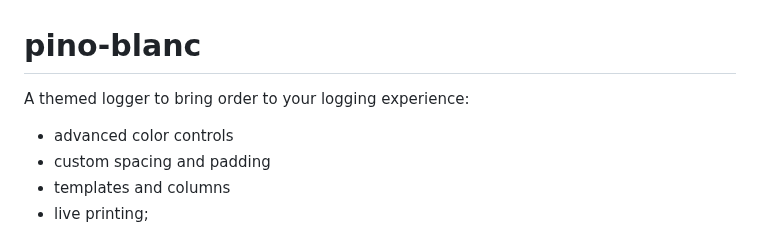
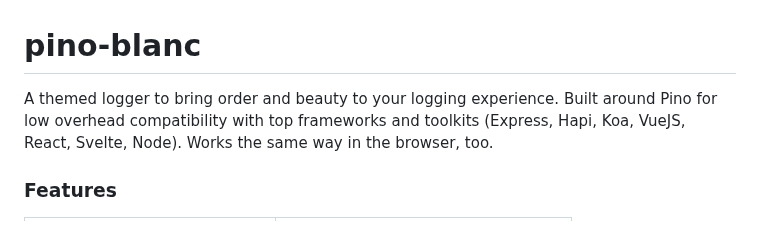
Before and after one commit to westlane/pino-blanc, a Markdown page: README.md, the part around one of its changes. Drawn GitHub-style.

```diff
--- a/README.md
+++ b/README.md
@@ -1,9 +1,6 @@
 # pino-blanc
 
-A themed logger to bring order to your logging experience:
+A themed logger to bring order and beauty to your logging experience. Built around Pino for low overhead compatibility with top frameworks and toolkits (Express, Hapi, Koa, VueJS, React, Svelte, Node). Works the same way in the browser, too.
 
-- advanced color controls
-- custom spacing and padding
-- templates and columns
-- live printing;
+### Features
 
```
Also changed, not shown: other parts of README.md (+65 -3 lines), docs/features.gif (added), 5 other files.
